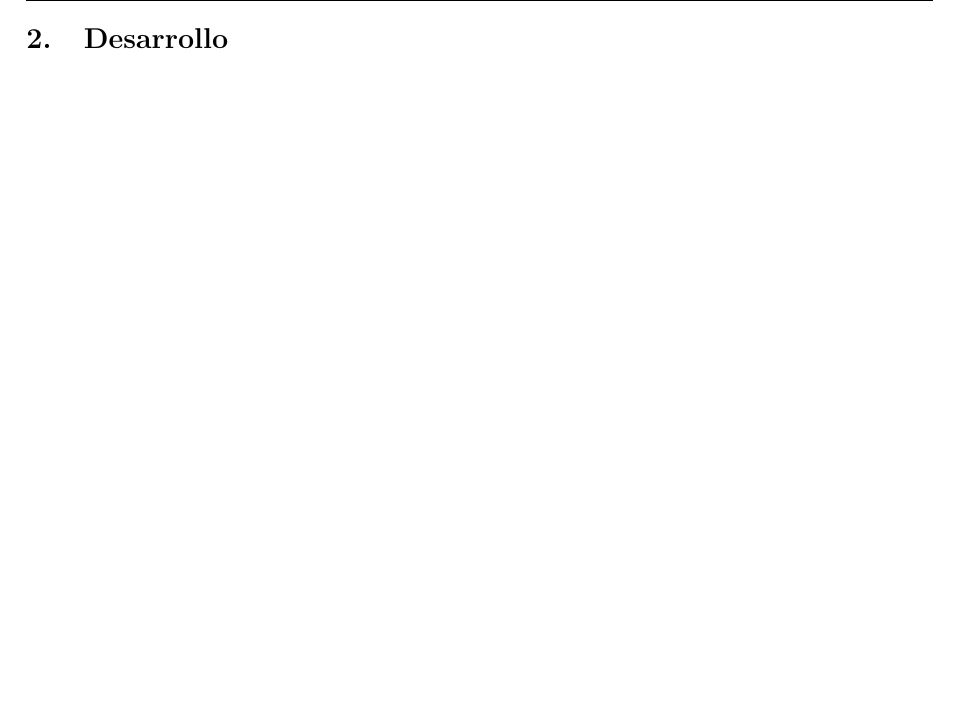
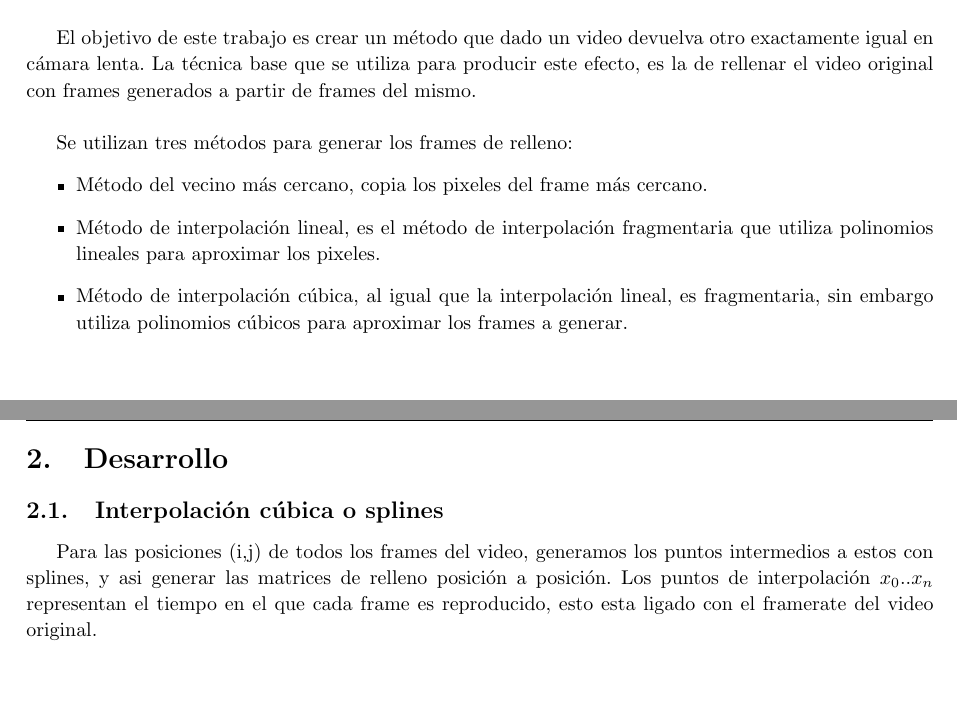
Before and after one commit to lauramuino/metodosTP3, a LaTeX document (docs/informe/informe.tex, which reads docs/informe/desarrollo.tex, docs/informe/intro.tex): part of page 4 of 7 before the commit and two parts of pages 3 and 4 of 7 after it, the two joined at a grey line, cut at the place of the change. Compiled offline with pdfLaTeX.

Commit message:
empiezo chamullo del informe

```diff
--- a/docs/informe/desarrollo.tex
+++ b/docs/informe/desarrollo.tex
@@ -1,2 +1,5 @@
 \section{Desarrollo}
-%Ponga aqui el desarrollo
+
+\subsection{Interpolación cúbica o splines}
+
+Para las posiciones (i,j) de todos los frames del video, generamos los puntos intermedios a estos con splines, y asi generar las matrices de relleno posición a posición. Los puntos de interpolación $x_{0} .. x_{n}$ representan el tiempo en el que cada frame es reproducido, esto esta ligado con el framerate del video original.
--- a/docs/informe/intro.tex
+++ b/docs/informe/intro.tex
@@ -1,2 +1,10 @@
 \section{Introducción}
-%Ponga aqui la introduccion
+
+El objetivo de este trabajo es crear un método que dado un video devuelva otro exactamente igual en cámara lenta. La técnica base que se utiliza para producir este efecto, es la de rellenar el video original con frames generados a partir de frames del mismo.\\
+
+Se utilizan tres métodos para generar los frames de relleno:
+\begin{itemize}
+\item Método del vecino más cercano, copia los pixeles del frame más cercano.
+\item Método de interpolación lineal, es el método de interpolación fragmentaria que utiliza polinomios lineales para aproximar los pixeles.
+\item Método de interpolación cúbica, al igual que la interpolación lineal, es fragmentaria, sin embargo utiliza polinomios cúbicos para aproximar los frames a generar.
+\end{itemize}
```
